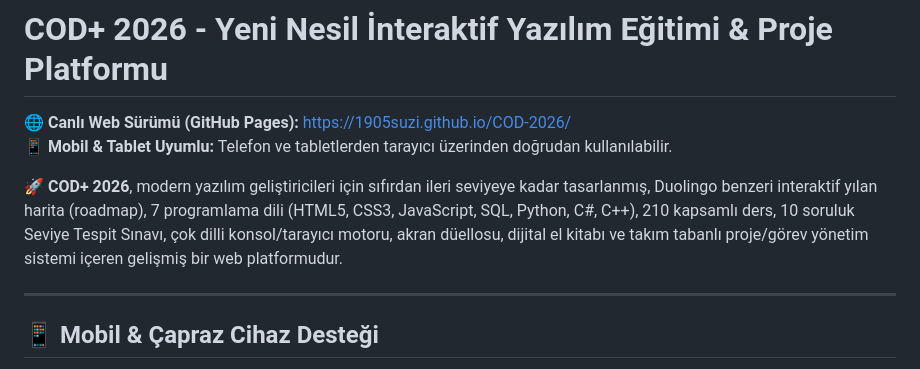
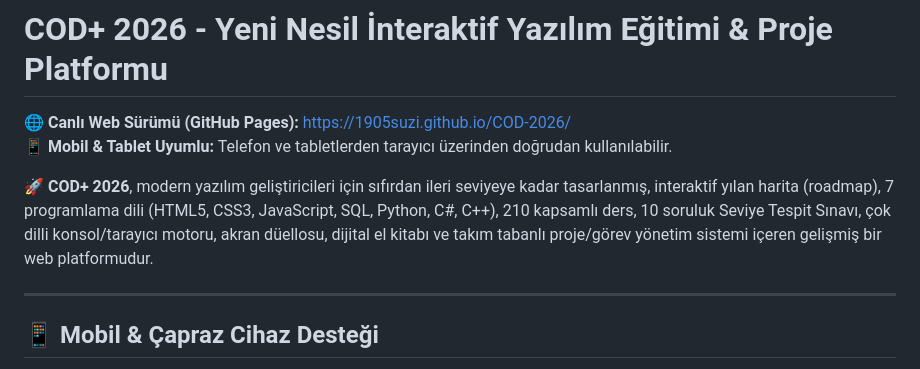
Before and after one commit to 1905suzi/COD-2026, a Markdown page: README.md, the part around the change. GitHub-like rendering.

```diff
--- a/README.md
+++ b/README.md
@@ -3,7 +3,7 @@
 🌐 **Canlı Web Sürümü (GitHub Pages):** [https://1905suzi.github.io/COD-2026/](https://1905suzi.github.io/COD-2026/)
 📱 **Mobil & Tablet Uyumlu:** Telefon ve tabletlerden tarayıcı üzerinden doğrudan kullanılabilir.
 
-🚀 **COD+ 2026**, modern yazılım geliştiricileri için sıfırdan ileri seviyeye kadar tasarlanmış, Duolingo benzeri interaktif yılan harita (roadmap), 7 programlama dili (HTML5, CSS3, JavaScript, SQL, Python, C#, C++), 210 kapsamlı ders, 10 soruluk Seviye Tespit Sınavı, çok dilli konsol/tarayıcı motoru, akran düellosu, dijital el kitabı ve takım tabanlı proje/görev yönetim sistemi içeren gelişmiş bir web platformudur.
+🚀 **COD+ 2026**, modern yazılım geliştiricileri için sıfırdan ileri seviyeye kadar tasarlanmış, interaktif yılan harita (roadmap), 7 programlama dili (HTML5, CSS3, JavaScript, SQL, Python, C#, C++), 210 kapsamlı ders, 10 soruluk Seviye Tespit Sınavı, çok dilli konsol/tarayıcı motoru, akran düellosu, dijital el kitabı ve takım tabanlı proje/görev yönetim sistemi içeren gelişmiş bir web platformudur.
 
 ---
 
```
